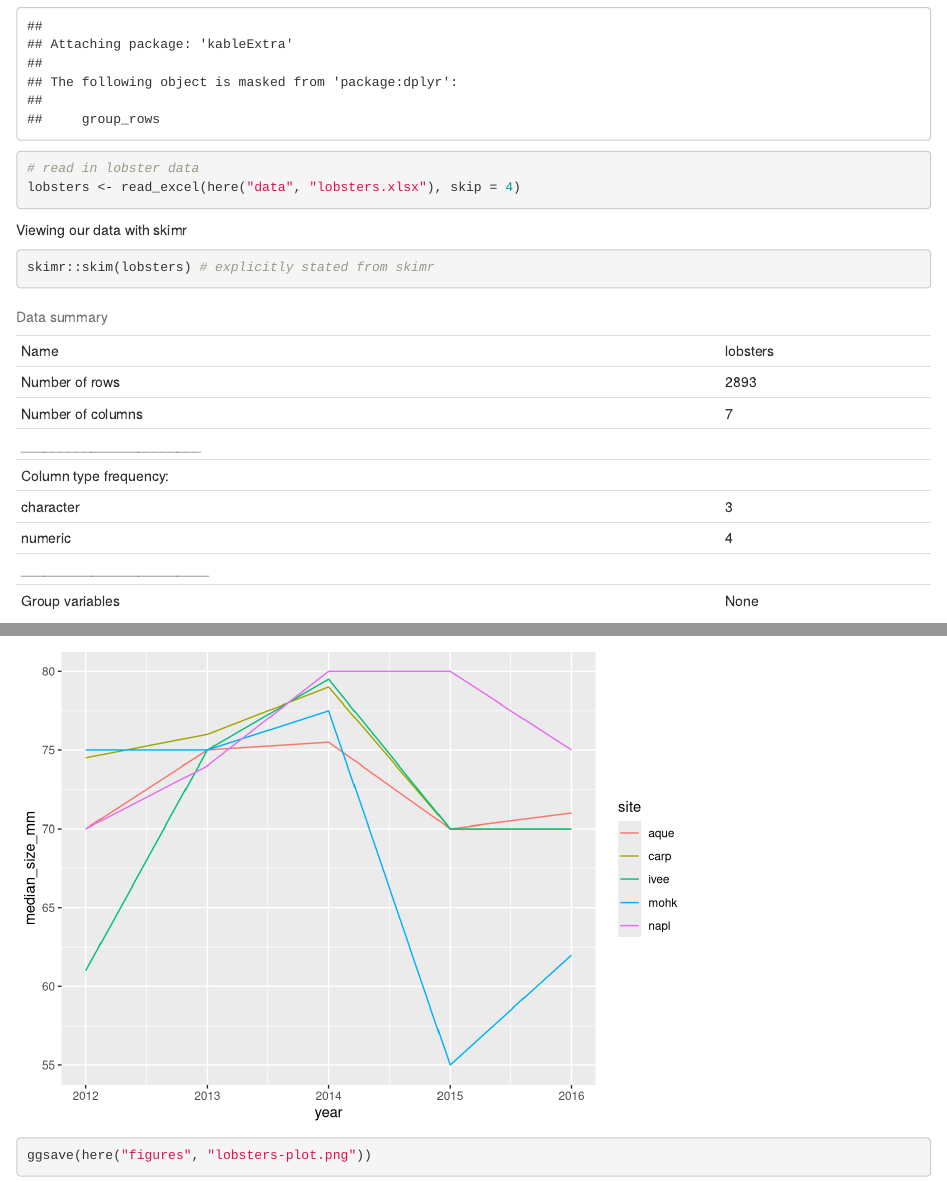
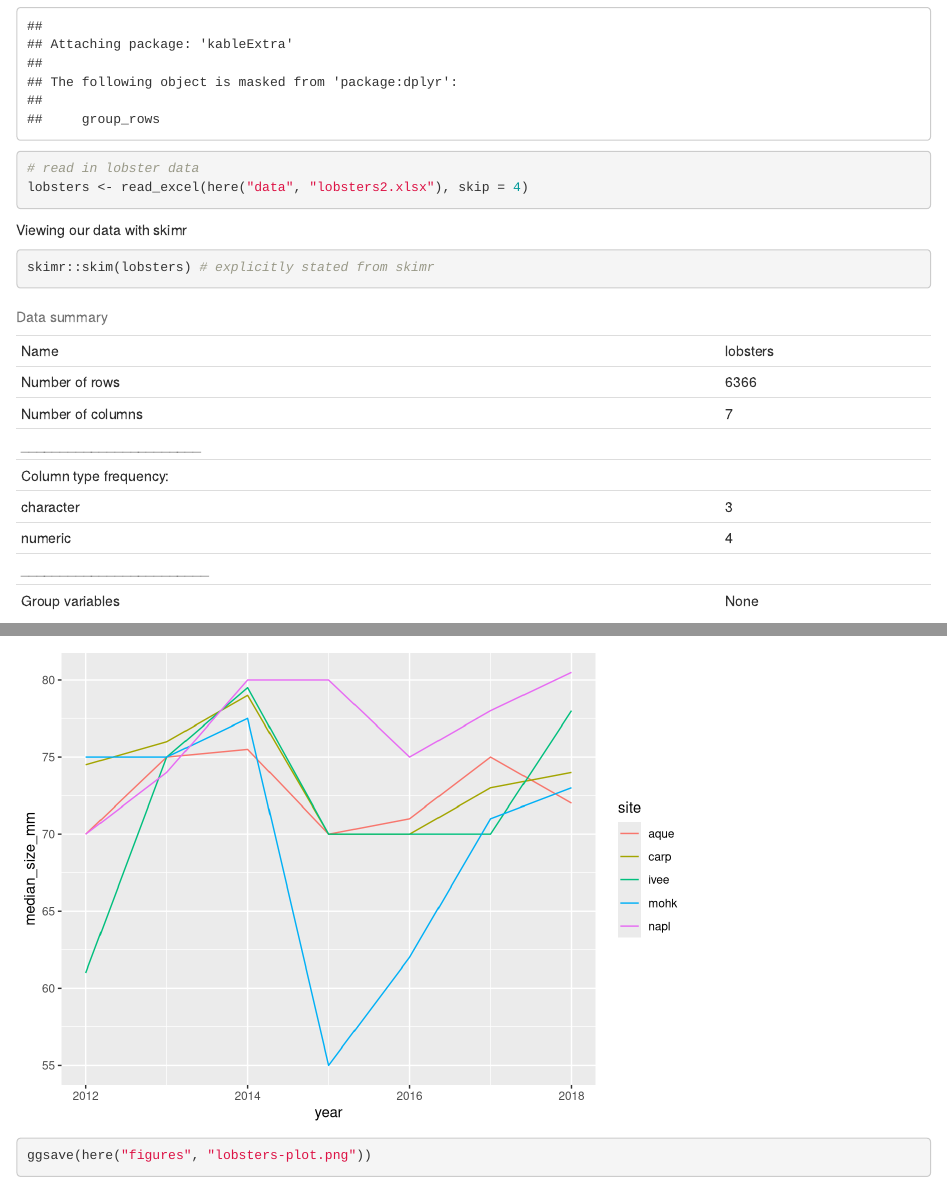
Before and after one commit to eilkim/r-workshop, an R Markdown document (pivot_lobsters.Rmd): the page in a window 1100 px wide, from 610 px down, and a second part further down, joined at a grey line. Rendered offline with R 4.5, knitr and Pandoc, with nearby package versions.

Commit message:
recreated report summary with lobster2

````diff
--- a/pivot_lobsters.Rmd
+++ b/pivot_lobsters.Rmd
@@ -15,7 +15,7 @@ library(skimr) # install.packages("skimr")
 library(kableExtra) # install.packages("kableExtra")
 
 # read in lobster data
-lobsters <- read_excel(here("data", "lobsters.xlsx"), skip = 4)
+lobsters <- read_excel(here("data", "lobsters2.xlsx"), skip = 4)
 
 ```
 
````
Also changed, not shown: figures/lobsters-plot.png, pivot_lobsters.html.
